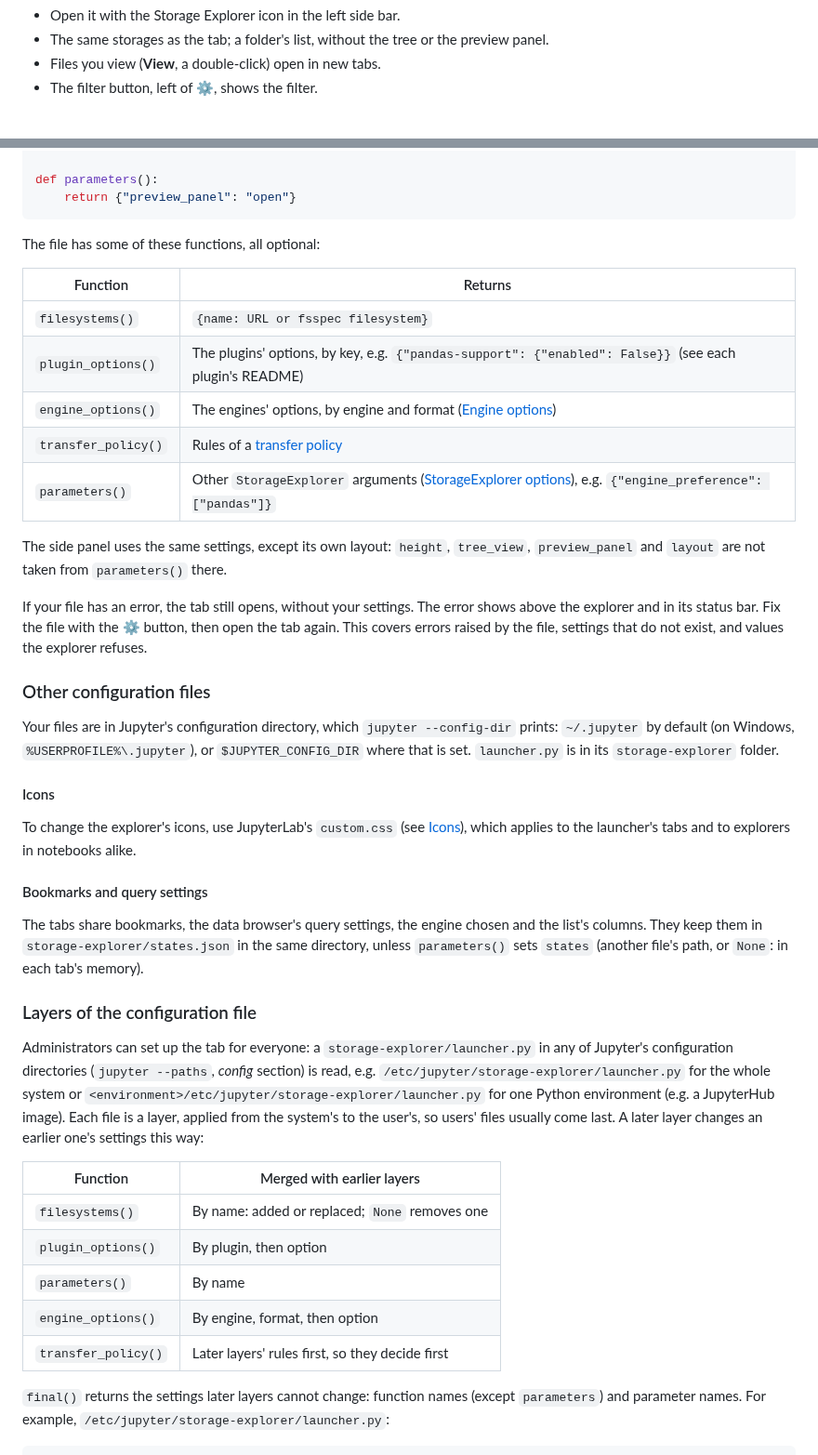
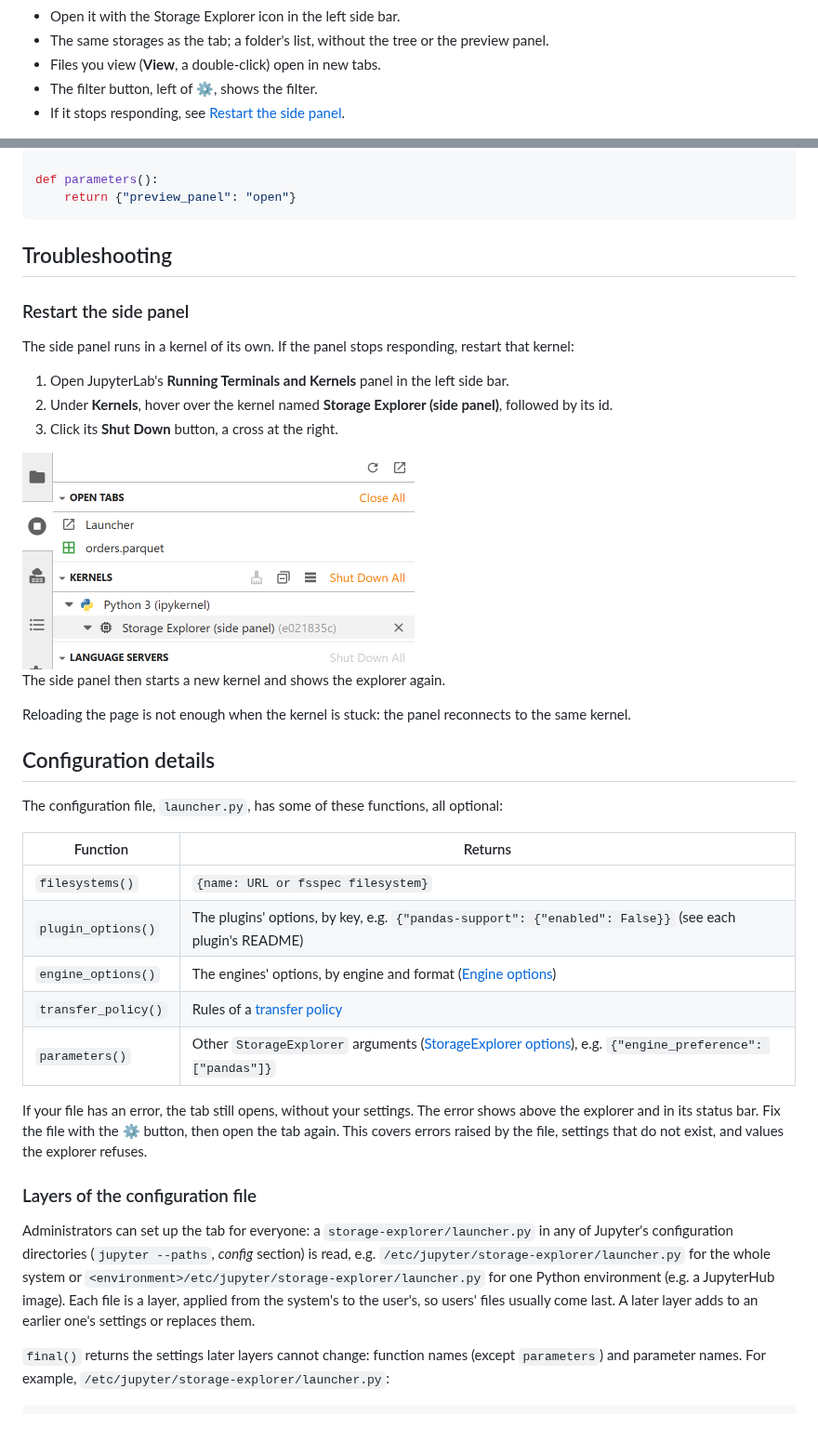
Before and after one commit to sugibuchi/jupyter-storage-explorer, a Markdown page: launcher/README.md, 2 parts joined by grey strips. Shown at 93% size. Rendered like a GitHub page; pictures changed too: launcher/figs/side-panel-restart.png (added); blank space fills up the shorter version.

````diff
--- a/launcher/README.md
+++ b/launcher/README.md
@@ -14,6 +14,7 @@ It also adds a **side panel**, a narrow explorer next to your notebooks:
 - The same storages as the tab; a folder's list, without the tree or the preview panel.
 - Files you view (**View**, a double-click) open in new tabs.
 - The filter button, left of ⚙, shows the filter.
+- If it stops responding, see [Restart the side panel](#restart-the-side-panel).
 
 <img src="https://raw.githubusercontent.com/sugibuchi/jupyter-storage-explorer/main/launcher/figs/side-panel.png" width="867" alt="The side panel in JupyterLab's left side bar, a Parquet file selected, beside the tab its View button opened in the data browser">
 
@@ -90,7 +91,25 @@ def parameters():
     return {"preview_panel": "open"}
 ```
 
-The file has some of these functions, all optional:
+## Troubleshooting
+
+### Restart the side panel
+
+The side panel runs in a kernel of its own. If the panel stops responding, restart that kernel:
+
+1. Open JupyterLab's **Running Terminals and Kernels** panel in the left side bar.
+2. Under **Kernels**, hover over the kernel named **Storage Explorer (side panel)**, followed by its id.
+3. Click its **Shut Down** button, a cross at the right.
+
+<img src="https://raw.githubusercontent.com/sugibuchi/jupyter-storage-explorer/main/launcher/figs/side-panel-restart.png" width="422" alt="JupyterLab's Running Terminals and Kernels panel, the Storage Explorer (side panel) kernel hovered, its Shut Down button at the right">
+
+The side panel then starts a new kernel and shows the explorer again.
+
+Reloading the page is not enough when the kernel is stuck: the panel reconnects to the same kernel.
+
+## Configuration details
+
+The configuration file, `launcher.py`, has some of these functions, all optional:
 
 | Function            | Returns                                                                                                                                                                                                                   |
 |---------------------|---------------------------------------------------------------------------------------------------------------------------------------------------------------------------------------------------------------------------|
@@ -100,30 +119,9 @@ The file has some of these functions, all optional:
 | `transfer_policy()` | Rules of a [transfer policy](https://github.com/sugibuchi/jupyter-storage-explorer/blob/main/docs/storage-explorer.md#transfer-policy)                                                                                    |
 | `parameters()`      | Other `StorageExplorer` arguments ([StorageExplorer options](https://github.com/sugibuchi/jupyter-storage-explorer/blob/main/docs/storage-explorer.md#storageexplorer-options)), e.g. `{"engine_preference": ["pandas"]}` |
 
-The side panel uses the same settings, except its own layout: `height`, `tree_view`, `preview_panel` and `layout` are
-not taken from `parameters()` there.
-
 If your file has an error, the tab still opens, without your settings. The error shows above the explorer and in its
 status bar. Fix the file with the ⚙ button, then open the tab again. This covers errors raised by the file, settings
 that do not exist, and values the explorer refuses.
-
-### Other configuration files
-
-Your files are in Jupyter's configuration directory, which `jupyter --config-dir` prints: `~/.jupyter` by default (on
-Windows, `%USERPROFILE%\.jupyter`), or `$JUPYTER_CONFIG_DIR` where that is set. `launcher.py` is in its
-`storage-explorer` folder.
-
-#### Icons
-
-To change the explorer's icons, use JupyterLab's `custom.css` (see
-[Icons](https://github.com/sugibuchi/jupyter-storage-explorer/blob/main/DEVELOPMENT.md#icons)), which applies to the
-launcher's tabs and to explorers in notebooks alike.
-
-#### Bookmarks and query settings
-
-The tabs share bookmarks, the data browser's query settings, the engine chosen and the list's columns. They keep them
-in `storage-explorer/states.json` in the same directory, unless `parameters()` sets `states` (another file's path, or
-`None`: in each tab's memory).
 
 ### Layers of the configuration file
 
@@ -131,15 +129,7 @@ Administrators can set up the tab for everyone: a `storage-explorer/launcher.py`
 directories (`jupyter --paths`, *config* section) is read, e.g. `/etc/jupyter/storage-explorer/launcher.py` for the
 whole system or `<environment>/etc/jupyter/storage-explorer/launcher.py` for one Python environment (e.g. a
 JupyterHub image). Each file is a layer, applied from the system's to the user's, so users' files usually come last.
-A later layer changes an earlier one's settings this way:
-
-| Function            | Merged with earlier layers                      |
-|---------------------|-------------------------------------------------|
-| `filesystems()`     | By name: added or replaced; `None` removes one  |
-| `plugin_options()`  | By plugin, then option                          |
-| `parameters()`      | By name                                         |
-| `engine_options()`  | By engine, format, then option                  |
-| `transfer_policy()` | Later layers' rules first, so they decide first |
+A later layer adds to an earlier one's settings or replaces them.
 
 `final()` returns the settings later layers cannot change: function names (except `parameters`) and parameter names.
 For example, `/etc/jupyter/storage-explorer/launcher.py`:
````
Also changed, not shown: other parts of launcher/README.md (+19 -1 lines), docs/scripts/README.md (+1 -1 lines), docs/storage-explorer.md (+1 -1 lines), 3 other files.
